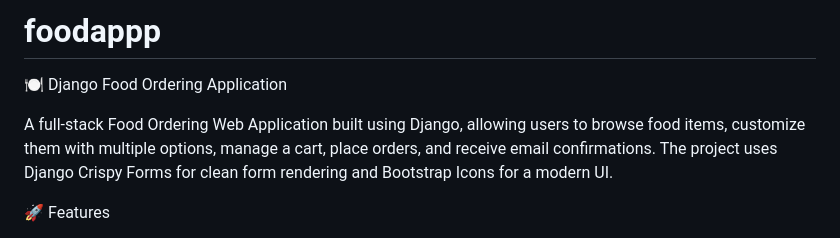
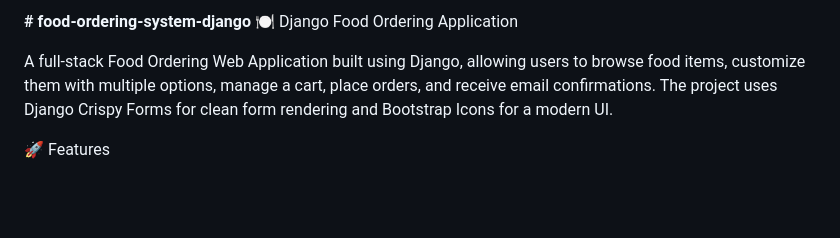
Before and after one commit to GowthamReddyT/food-ordering-system-django, a Markdown page: README.md, the part around the change. Drawn GitHub-style; blank space fills up the shorter version.

Commit message:
Rename project to 'food-ordering-system-django'
Updated project title and enhanced description for clarity.

```diff
--- a/README.md
+++ b/README.md
@@ -1,4 +1,4 @@
-# foodappp
+**# food-ordering-system-django**
 🍽️ Django Food Ordering Application
 
 A full-stack Food Ordering Web Application built using Django, allowing users to browse food items, customize them with multiple options, manage a cart, place orders, and receive email confirmations.
```
